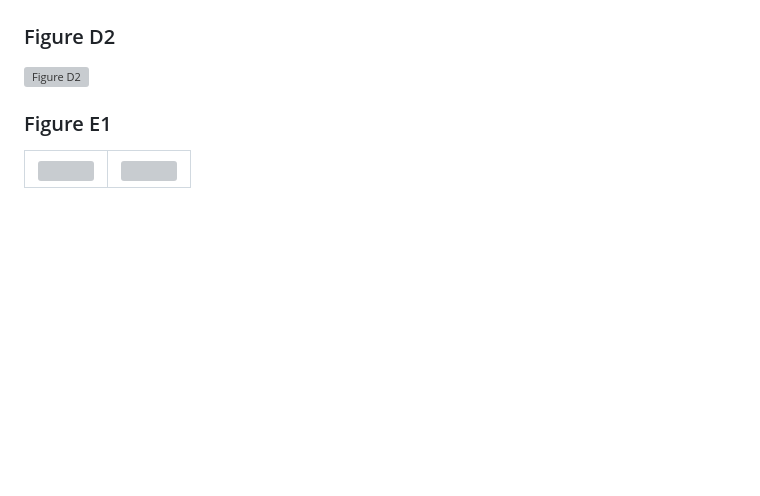
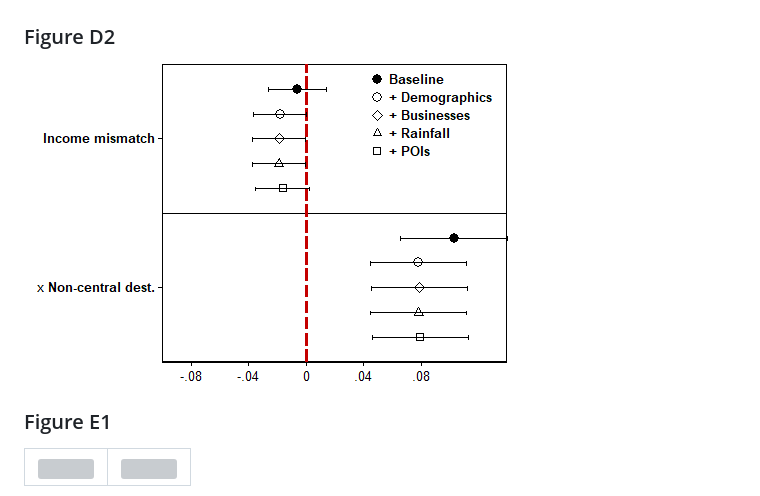
Before and after one commit to LSYS/nbhmv, a Markdown page: results/README.md, the part around the change. Drawn GitHub-style; blank space fills up the shorter version; grey boxes are pictures that could not be loaded.

```diff
--- a/results/README.md
+++ b/results/README.md
@@ -124,7 +124,7 @@
 </table>
 
 ### Figure D2
-![Figure D2](./figures/top25-pxor-wpsm-ncentral.png)
+![Figure D2](./figures/top25p-pxor-wpsm-ncentral.png)
 
 ### Figure E1
 
```
